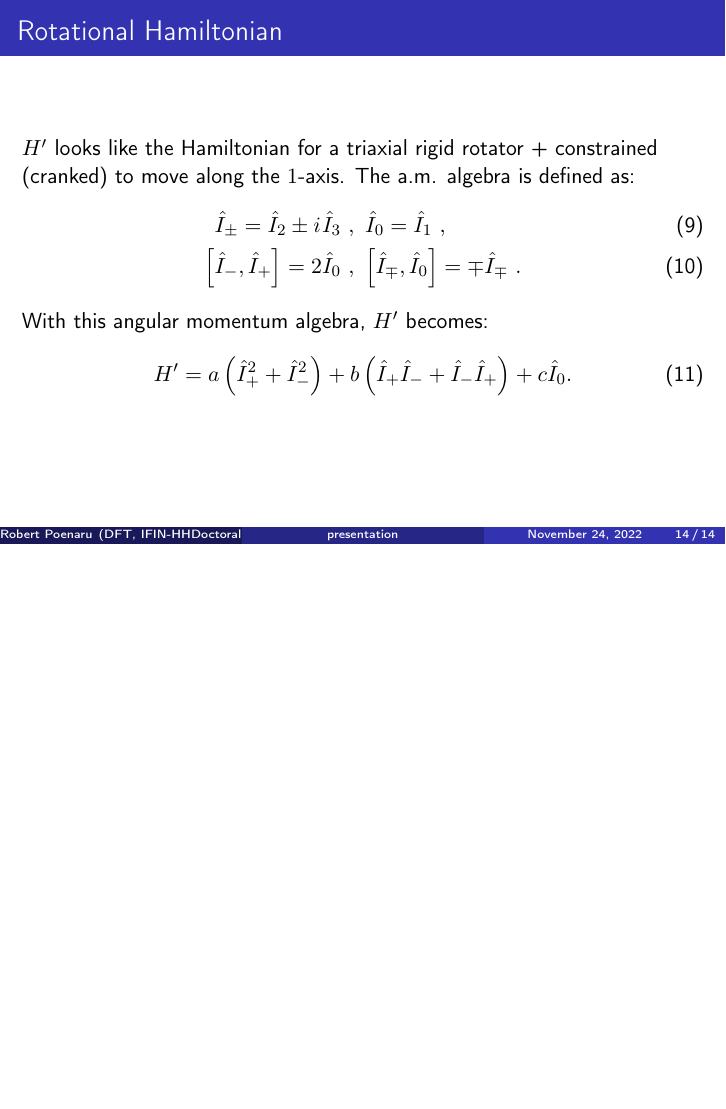
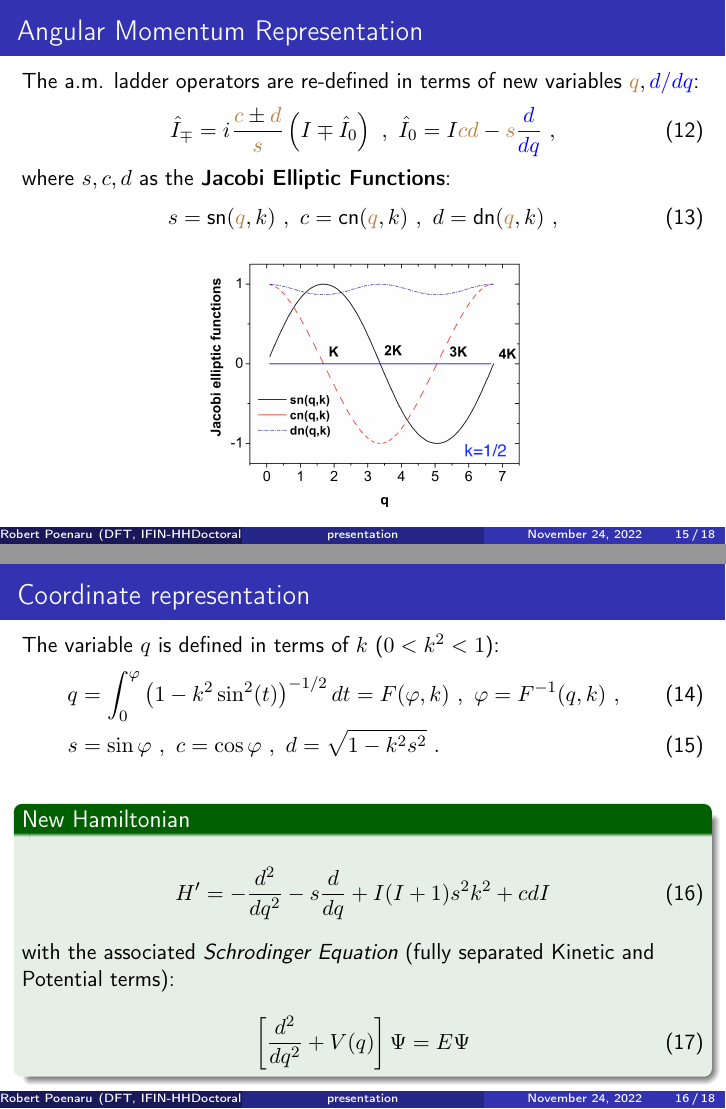
Before and after one commit to basavyr/TIM-2022-Conference, LaTeX slides (presentation/main.tex): page 14 of 14 before the commit and pages 15 and 16 of 18 after it, the two joined at a grey line, the shorter picture padded with empty space. Compiled offline with pdfLaTeX.

Commit message:
more stuff

```diff
--- a/presentation/main.tex
+++ b/presentation/main.tex
@@ -9,8 +9,9 @@
   \setbeamertemplate{caption}[numbered]
 }
 
+\usepackage{physics}
 \usepackage[english]{babel}
-\usepackage[utf8]{inputenc}
+% \usepackage[utf8]{inputenc}
 \usepackage[T1]{fontenc}
 % \usepackage{xcolor}
 \usepackage{xcolor}
@@ -237,3 +240,59 @@ With this angular momentum algebra, $H'$ becomes:
 \begin{align}
   H'=a\left(\hat{I}_+^2+\hat{I}_-^2\right)+b\left(\hat{I}_+\hat{I}_-+\hat{I}_-\hat{I}_+\right)+c\hat{I}_0.
 \end{align}
+% \begin{block}{Schrodinger Equation}
+%   \begin{align}
+%     H'\ket{\Psi}=E\ket{\Psi}
+%   \end{align}
+% \end{block}
+\end{frame}
+
+\begin{frame}
+  \frametitle{Angular Momentum Representation}
+  The a.m. ladder operators are re-defined in terms of new variables ${\color{brown}q},{\color{blue}d/dq}$:
+  \begin{align}
+    \hat{I}_\mp=\iu\frac{{\color{brown}c}\pm {\color{brown}d}}{\color{brown}s}\left(I\mp\hat{I}_0\right)\ ,\ \hat{I}_0=I{\color{brown}cd}-{\color{brown}s}{\color{blue}\frac{d}{dq}}\ ,
+  \end{align}
+  where $s,c,d$ as the \textbf{Jacobi Elliptic Functions}:
+    \begin{align}
+      s=\text{sn}({\color{brown}q},k)\ ,\ c=\text{cn}({\color{brown}q},k)\ ,\ d=\text{dn}({\color{brown}q},k)\ ,
+    \end{align}
+  \begin{figure}
+    \includegraphics[scale=0.17]{figures/jacobi-functions.png}
+  \end{figure}
+\end{frame}
+
+\begin{frame}
+  \frametitle{Coordinate representation}
+  The variable $q$ is defined in terms of $k$ ($0<k^2<1$):
+\begin{align}
+  q&=\int_0^\varphi\left(1-k^2\sin^2(t)\right)^{-1/2}dt=F(\varphi,k)\ ,\ \varphi=F^{-1}(q,k)\ ,\\
+  s&=\sin\varphi\ ,\ c=\cos\varphi\ ,\ d=\sqrt{1-k^2s^2}\ .
+\end{align}
+\begin{exampleblock}{New Hamiltonian}
+  \begin{align}
+      H'=-\frac{d^2}{dq^2}-s\frac{d}{dq}+I(I+1)s^2k^2+cdI
+  \end{align}
+  with the associated \emph{Schrodinger Equation} (fully separated Kinetic and Potential terms):
+  \begin{align}
+    \left[\frac{d^2}{dq^2}+V(q)\right]\Psi=E\Psi
+  \end{align}
+\end{exampleblock}
+\end{frame}
+
+\begin{frame}
+  \frametitle{The "Elliptic" Potential}
+\begin{block}{The expression of $V(q)$}
+  With the elliptic functions $s,c,d$, and arbitrary $k$:
+  \begin{align}
+    V(q)&=\left[I(I+1)k^2+v_0^2\right]s^2+(2I+1)v_0cd\ .
+  \end{align}
+\end{block}
+\begin{figure}
+  \includegraphics[width=0.48\textwidth]{figures/potential-1.png}
+  \includegraphics[width=0.48\textwidth]{figures/potential-2.png}
+  % \includegraphics[width=0.3\textwidth]{figures/potential-3.png}
+\end{figure}
+Local minima states: meta-stable. \emph{Deepest well} states: degenerate.
+
+\end{frame}
```
Also changed, not shown: presentation/figures/jacobi-functions.png (added), presentation/figures/potential-1.png (added), presentation/figures/potential-2.png (added), presentation/figures/potential-3.png (added), presentation/main.pdf, presentation/main.tex (23 more changed lines).
